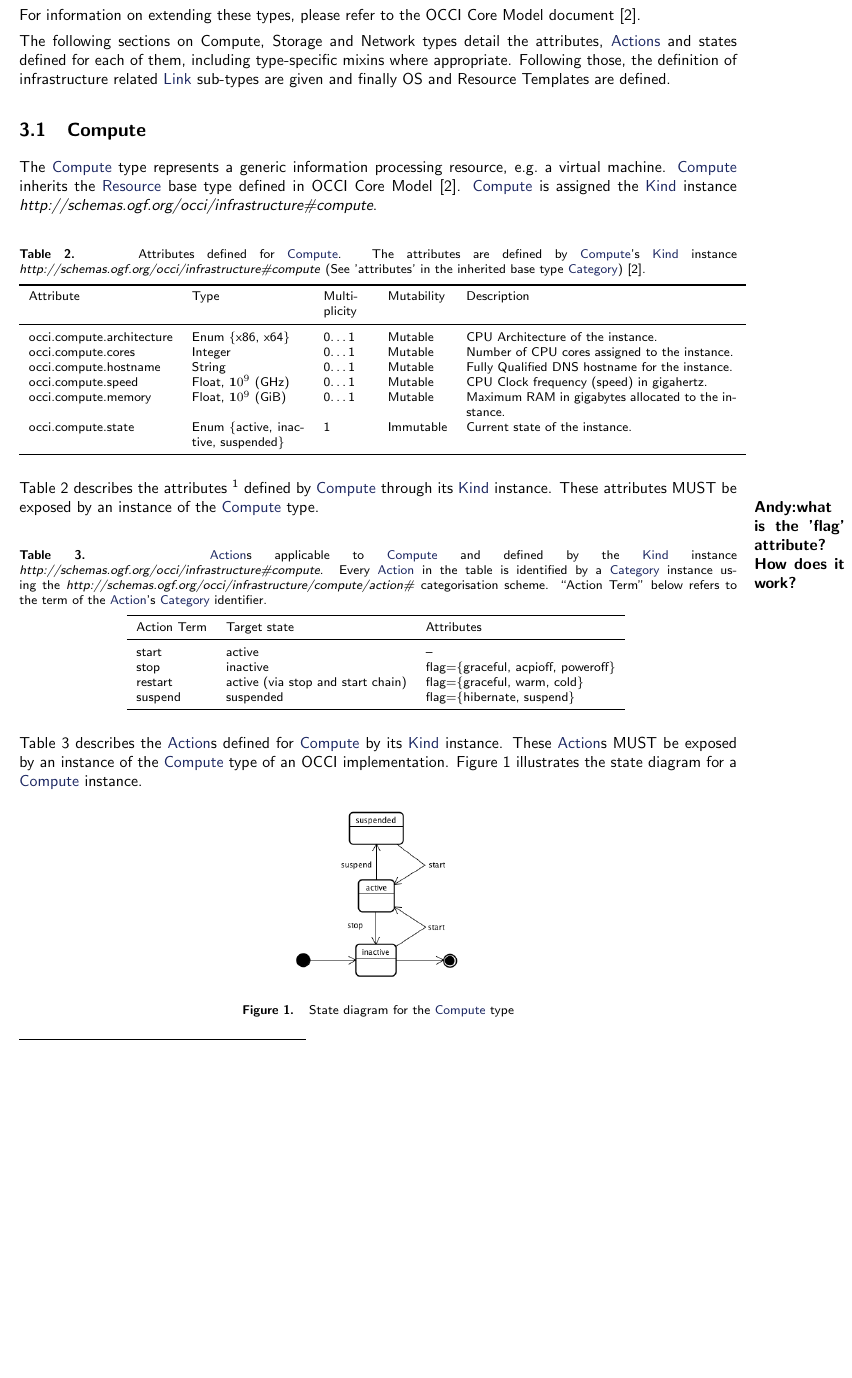
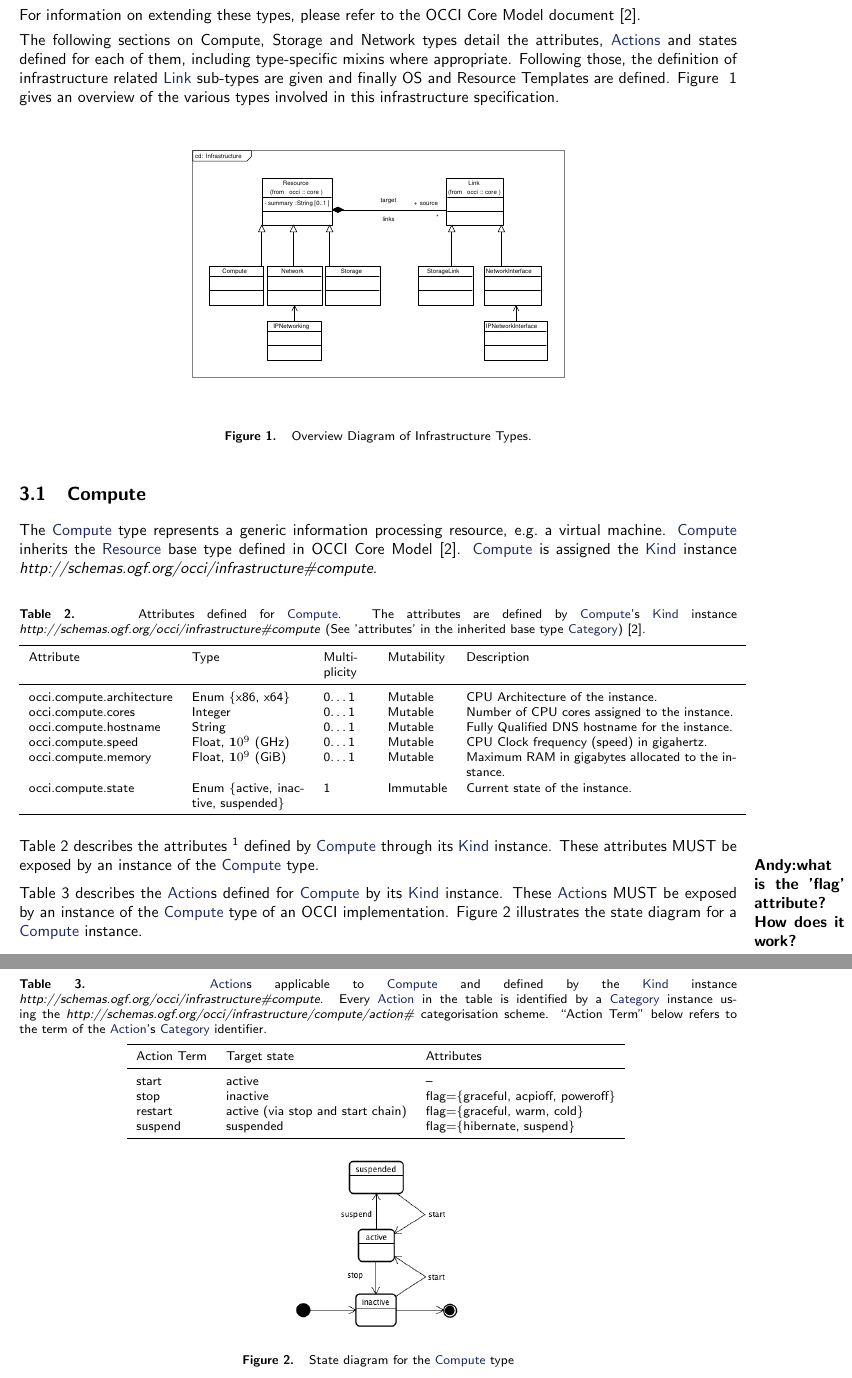
Before and after one commit to occiware/occi-wg, a LaTeX document (infrastructure.tex): part of page 4 of 11 before the commit and two parts of pages 4 and 5 of 12 after it, the two joined at a grey line, cut so that both start at the same text, the shorter picture padded with empty space. Compiled offline with pdfLaTeX.

Commit message:
added infrastructure uml overview diagram
git-svn-id: file://localhost/tmp/svn2git/occi-wg/svn/trunk@309 03f8628b-ed47-4a1f-bca9-bd5ac709a1f8

```diff
--- a/infrastructure.tex
+++ b/infrastructure.tex
@@ -139,7 +139,15 @@ document \cite{occi:core}.
 The following sections on Compute, Storage and Network types detail the attributes,
 \hl{Actions} and states defined for each of them, including type-specific mixins where
 appropriate. Following those, the definition of infrastructure related \hl{Link} sub-types
-are given and finally OS and Resource Templates are defined.
+are given and finally OS and Resource Templates are defined. Figure ~\ref{fig:infra_uml} gives an overview
+of the various types involved in this infrastructure specification.
+
+\begin{figure}[!h]
+	\centering
+	\includegraphics[scale=0.3]{figs/infrastructure}
+	\caption{Overview Diagram of Infrastructure Types.}
+	\label{fig:infra_uml}
+\end{figure}
 
 \subsection{Compute}
 The \hl{Compute} type represents a generic information processing resource, e.g.~a
```
Also changed, not shown: figs/infrastructure.pdf (added).
